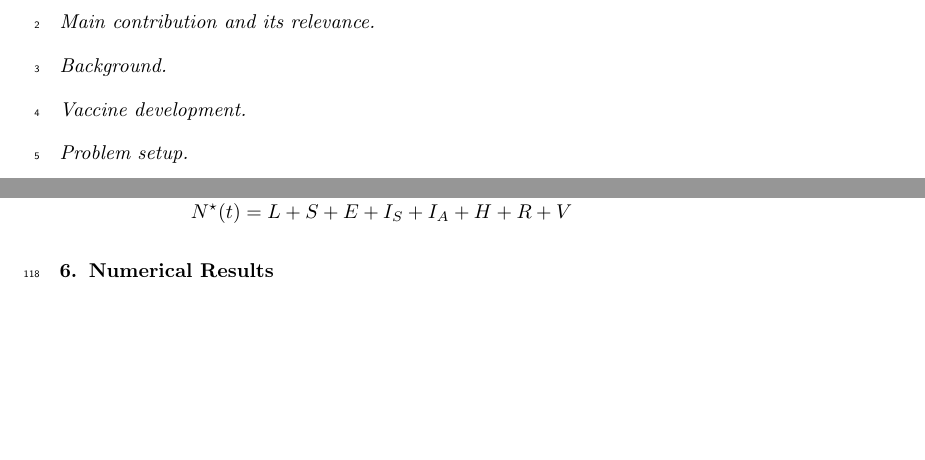
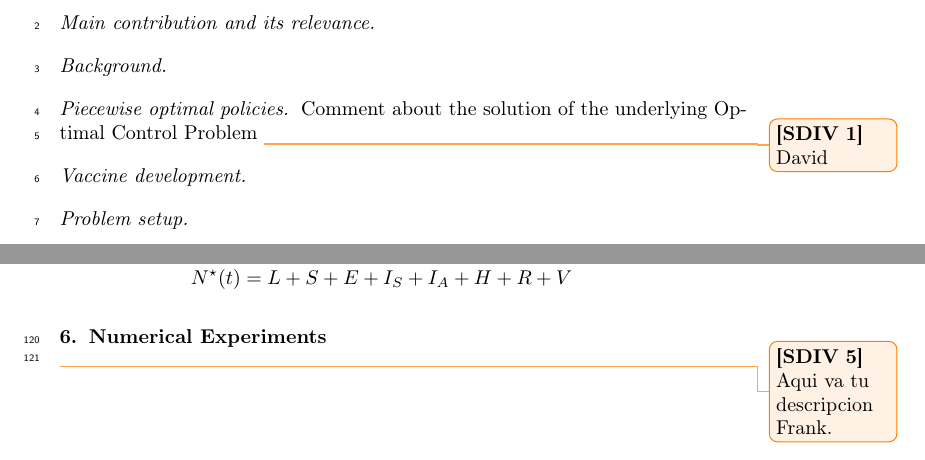
Before and after one commit to SaulDiazInfante/Synchronizing-lockdown-and-vaccination-policies-for-COVID-19, a LaTeX paper (COVID19-VACINATION/main.tex, which reads COVID19-VACINATION/DifferentiaEvolution.tex, COVID19-VACINATION/introduction.tex): two parts of pages 1 and 11 of 15 before the commit and two parts of pages 1 and 11 of 16 after it, joined at a grey line, cut so that both start at the same text, the shorter picture padded with empty space. Compiled offline with pdfLaTeX.

```diff
--- /dev/null
+++ b/COVID19-VACINATION/DifferentiaEvolution.tex
@@ -0,0 +1,2 @@
+
+\comment[id=SDIV]{Aqui va tu descripcion Frank. }
--- a/COVID19-VACINATION/introduction.tex
+++ b/COVID19-VACINATION/introduction.tex
@@ -1,6 +1,9 @@
   %!TEX root = main.tex
 \paragraph{Main contribution and its relevance}
 \paragraph{Background}
+\paragraph{Piecewise optimal policies}
+    Comment about the solution of the underlying Optimal Control Problem
+    \comment[id=SDIV]{David}
 \paragraph{Vaccine development}
 \paragraph{Problem setup}
 \paragraph{Litterature review}
--- a/COVID19-VACINATION/main.tex
+++ b/COVID19-VACINATION/main.tex
@@ -33,8 +33,10 @@
         \input{vaccination_r_not}
     \section{Optimal controlled version}
         \input{cotrolled_version}
-    \section{Numerical Results}
+    \section{Numerical Experiments}
+        \input{DifferentiaEvolution}
         \input{simulation}
+
     \listofchanges[style=compactsummary]
     \appendix
   \section{Existence of optimal policies}
```
Also changed, not shown: COVID19-VACINATION/simulation.tex (+2 -2 lines).
